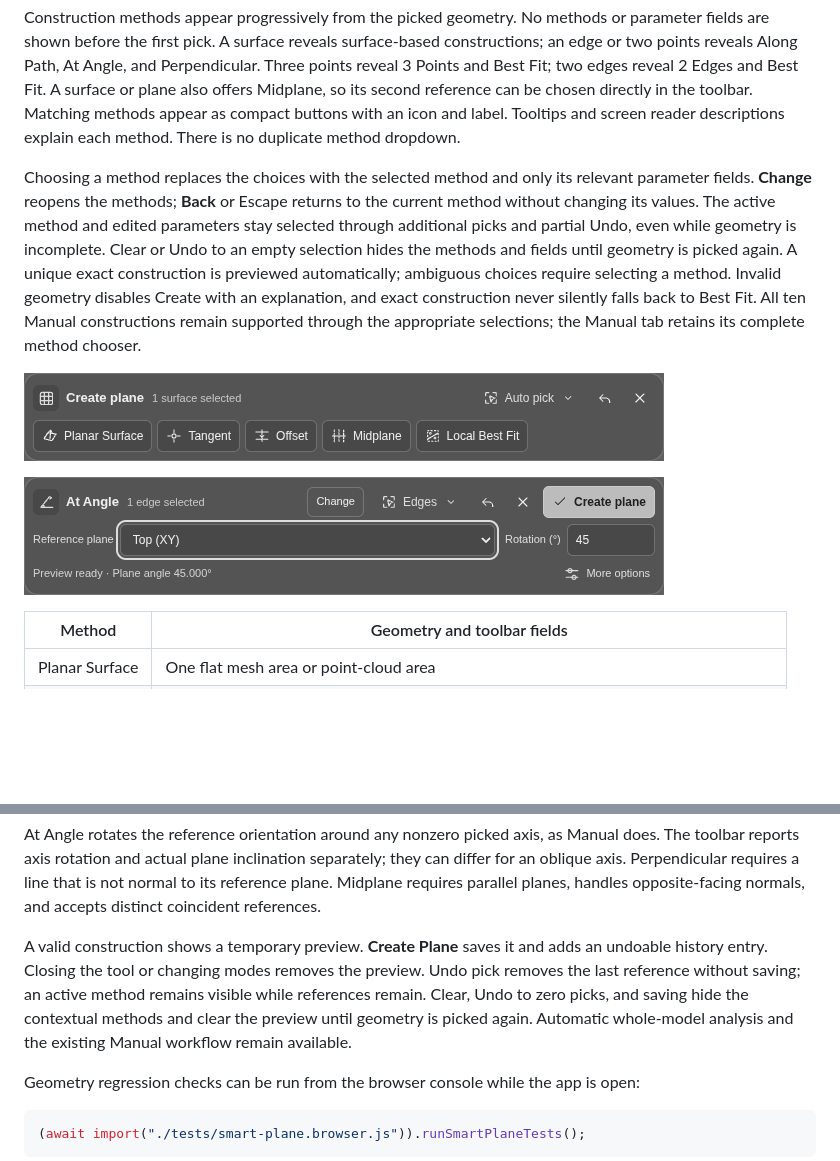
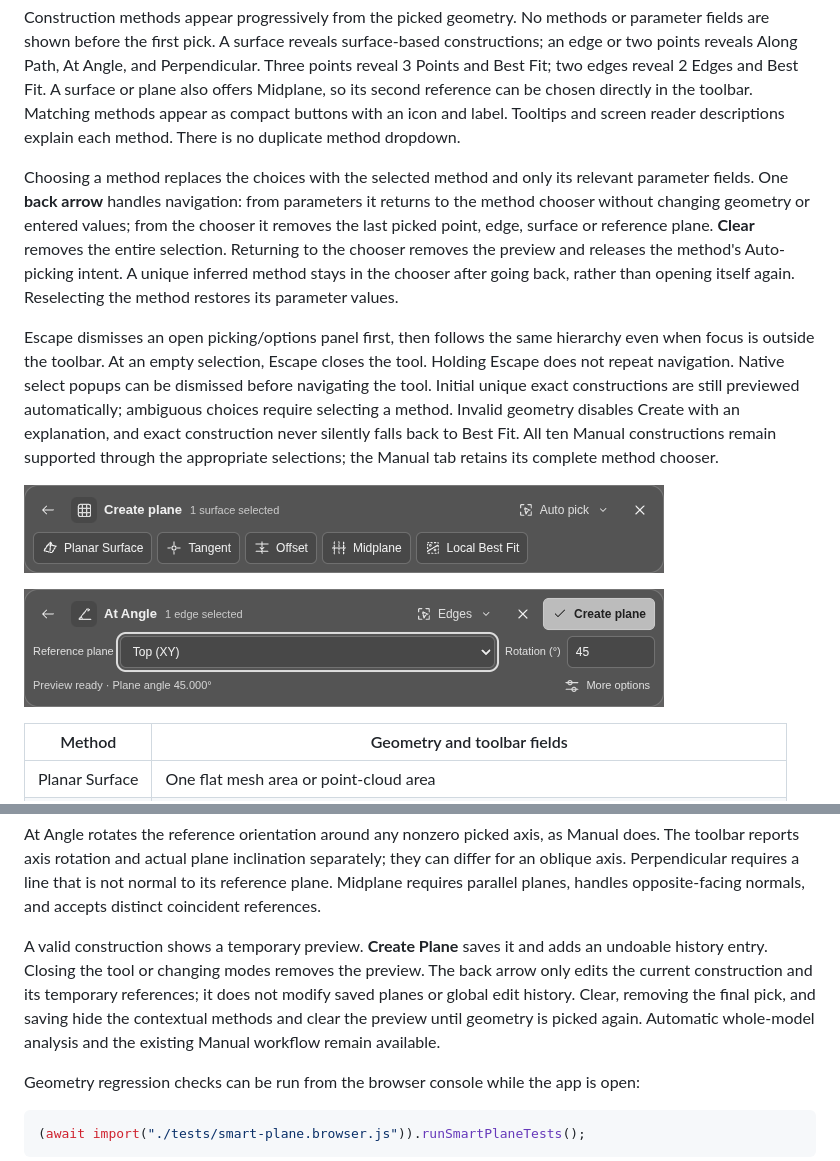
Before and after one commit to espmaniac/MeshToZero, a Markdown page: README.md, 2 parts joined by grey strips. Drawn GitHub-style; pictures changed too: assets/screenshots/plane-toolbar-choices.png, assets/screenshots/plane-toolbar-parameters.png; blank space fills up the shorter version.

```diff
--- a/README.md
+++ b/README.md
@@ -132,7 +132,9 @@ Create Plane opens in **Pick from model** mode. Hover to inspect a reference, th
 
 Construction methods appear progressively from the picked geometry. No methods or parameter fields are shown before the first pick. A surface reveals surface-based constructions; an edge or two points reveals Along Path, At Angle, and Perpendicular. Three points reveal 3 Points and Best Fit; two edges reveal 2 Edges and Best Fit. A surface or plane also offers Midplane, so its second reference can be chosen directly in the toolbar. Matching methods appear as compact buttons with an icon and label. Tooltips and screen reader descriptions explain each method. There is no duplicate method dropdown.
 
-Choosing a method replaces the choices with the selected method and only its relevant parameter fields. **Change** reopens the methods; **Back** or Escape returns to the current method without changing its values. The active method and edited parameters stay selected through additional picks and partial Undo, even while geometry is incomplete. Clear or Undo to an empty selection hides the methods and fields until geometry is picked again. A unique exact construction is previewed automatically; ambiguous choices require selecting a method. Invalid geometry disables Create with an explanation, and exact construction never silently falls back to Best Fit. All ten Manual constructions remain supported through the appropriate selections; the Manual tab retains its complete method chooser.
+Choosing a method replaces the choices with the selected method and only its relevant parameter fields. One **back arrow** handles navigation: from parameters it returns to the method chooser without changing geometry or entered values; from the chooser it removes the last picked point, edge, surface or reference plane. **Clear** removes the entire selection. Returning to the chooser removes the preview and releases the method's Auto-picking intent. A unique inferred method stays in the chooser after going back, rather than opening itself again. Reselecting the method restores its parameter values.
+
+Escape dismisses an open picking/options panel first, then follows the same hierarchy even when focus is outside the toolbar. At an empty selection, Escape closes the tool. Holding Escape does not repeat navigation. Native select popups can be dismissed before navigating the tool. Initial unique exact constructions are still previewed automatically; ambiguous choices require selecting a method. Invalid geometry disables Create with an explanation, and exact construction never silently falls back to Best Fit. All ten Manual constructions remain supported through the appropriate selections; the Manual tab retains its complete method chooser.
 
 ![Choose a matching plane construction](assets/screenshots/plane-toolbar-choices.png)
 
@@ -161,7 +163,7 @@ Offset, At Angle, Perpendicular, and Parallel through Point retain the reference
 
 At Angle rotates the reference orientation around any nonzero picked axis, as Manual does. The toolbar reports axis rotation and actual plane inclination separately; they can differ for an oblique axis. Perpendicular requires a line that is not normal to its reference plane. Midplane requires parallel planes, handles opposite-facing normals, and accepts distinct coincident references.
 
-A valid construction shows a temporary preview. **Create Plane** saves it and adds an undoable history entry. Closing the tool or changing modes removes the preview. Undo pick removes the last reference without saving; an active method remains visible while references remain. Clear, Undo to zero picks, and saving hide the contextual methods and clear the preview until geometry is picked again. Automatic whole-model analysis and the existing Manual workflow remain available.
+A valid construction shows a temporary preview. **Create Plane** saves it and adds an undoable history entry. Closing the tool or changing modes removes the preview. The back arrow only edits the current construction and its temporary references; it does not modify saved planes or global edit history. Clear, removing the final pick, and saving hide the contextual methods and clear the preview until geometry is picked again. Automatic whole-model analysis and the existing Manual workflow remain available.
 
 Geometry regression checks can be run from the browser console while the app is open:
 
```
Also changed, not shown: 4 other files.
